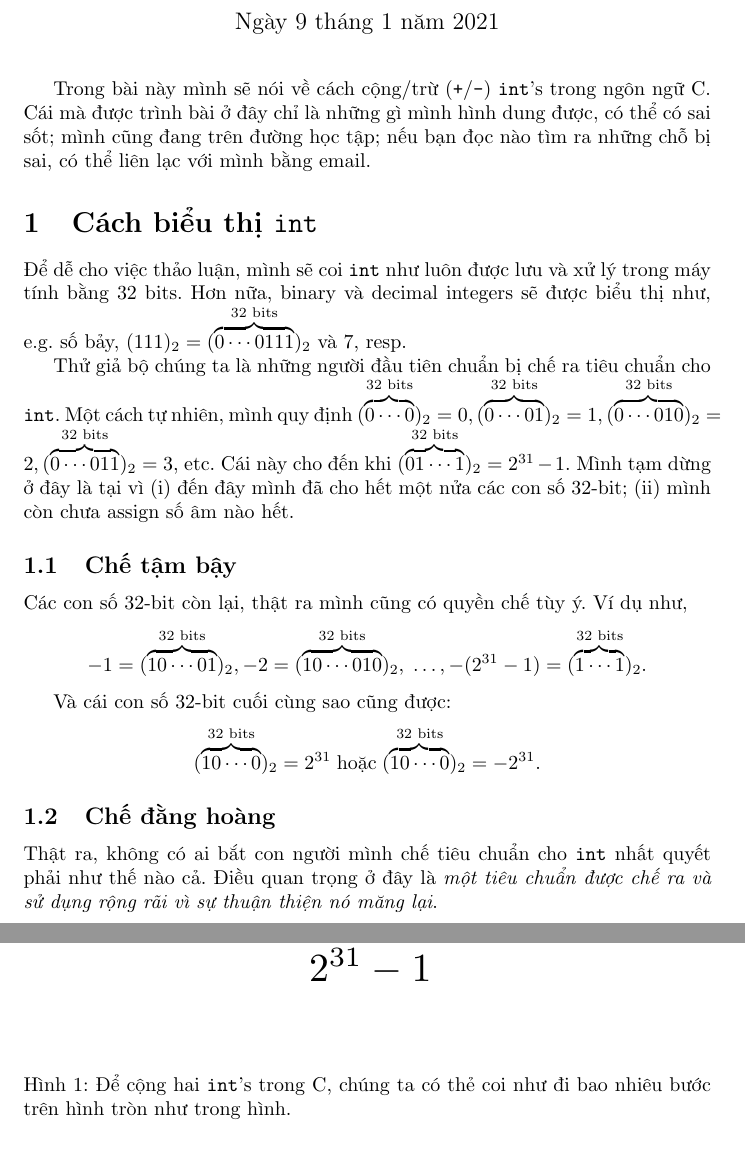
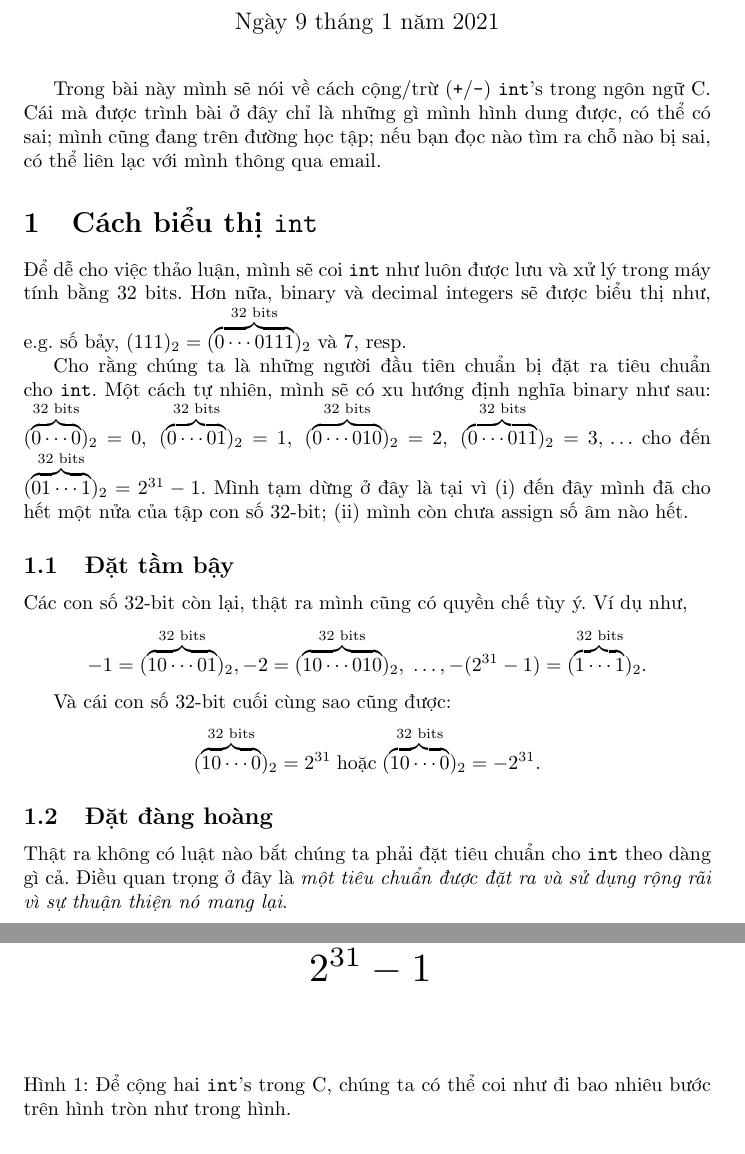
Before and after one commit to phunc20/C-Kernighan-Ritchie, a LaTeX document (09-by_topics/int/addition/like_a_group.tex): two parts of pages 1 and 3 of 4, joined at a grey line, cut so that both start at the same text. Compiled offline with pdfLaTeX.

Commit message:
typos corrected by Phuong

```diff
--- a/09-by_topics/int/addition/like_a_group.tex
+++ b/09-by_topics/int/addition/like_a_group.tex
@@ -16,22 +16,22 @@
 
 \begin{document}
 \maketitle
-Trong bài này mình sẽ nói về cách cộng/trừ (\texttt{+}/\texttt{-}) \texttt{int}'s trong ngôn ngữ C. Cái mà được trình bài ở đây chỉ là những gì mình hình dung được, có thể có sai sốt; mình cũng đang trên đường học tập; nếu bạn đọc nào tìm ra những chỗ bị sai, có thể liên lạc với mình bằng email.
+Trong bài này mình sẽ nói về cách cộng/trừ (\texttt{+}/\texttt{-}) \texttt{int}'s trong ngôn ngữ C. Cái mà được trình bài ở đây chỉ là những gì mình hình dung được, có thể có sai; mình cũng đang trên đường học tập; nếu bạn đọc nào tìm ra chỗ nào bị sai, có thể liên lạc với mình thông qua email.
 
 \section{Cách biểu thị \texttt{int}}
 Để dễ cho việc thảo luận, mình sẽ coi \texttt{int} như luôn được lưu và xử lý trong máy tính bằng 32 bits. Hơn nữa, binary và decimal integers sẽ được biểu thị như, e.g. số bảy, $(111)_{2} = (\overbrace{0\cdots0111}^{\textrm{32 bits}})_{2}$ và $7$, resp.
 
-Thử giả bộ chúng ta là những người đầu tiên chuẩn bị chế ra tiêu chuẩn cho \texttt{int}.
-Một cách tự nhiên, mình quy định $(\overbrace{0\cdots0}^{\textrm{32 bits}})_{2} = 0, (\overbrace{0\cdots01}^{\textrm{32 bits}})_{2} = 1, (\overbrace{0\cdots010}^{\textrm{32 bits}})_{2} = 2, (\overbrace{0\cdots011}^{\textrm{32 bits}})_{2} = 3$, etc. Cái này cho đến khi $(\overbrace{01\cdots1}^{\textrm{32 bits}})_{2} = 2^{31} - 1$. Mình tạm dừng ở đây là tại vì (\romannumeral 1) đến đây mình đã cho hết một nửa các con số 32-bit; (\romannumeral 2) mình còn chưa assign số âm nào hết.
-\subsection{Chế tậm bậy}
+Cho rằng chúng ta là những người đầu tiên chuẩn bị đặt ra tiêu chuẩn cho \texttt{int}.
+Một cách tự nhiên, mình sẽ có xu hướng định nghĩa binary như sau: $(\overbrace{0\cdots0}^{\textrm{32 bits}})_{2} = 0,\; (\overbrace{0\cdots01}^{\textrm{32 bits}})_{2} = 1,\; (\overbrace{0\cdots010}^{\textrm{32 bits}})_{2} = 2,\; (\overbrace{0\cdots011}^{\textrm{32 bits}})_{2} = 3,\, \ldots$ cho đến $(\overbrace{01\cdots1}^{\textrm{32 bits}})_{2} = 2^{31} - 1$. Mình tạm dừng ở đây là tại vì (\romannumeral 1) đến đây mình đã cho hết một nửa của tập con số 32-bit; (\romannumeral 2) mình còn chưa assign số âm nào hết.
+\subsection{Đặt tầm bậy}
 Các con số 32-bit còn lại, thật ra mình cũng có quyền chế tùy ý. Ví dụ như,
 $$-1 = (\overbrace{10\cdots01}^{\textrm{32 bits}})_{2}, -2 = (\overbrace{10\cdots010}^{\textrm{32 bits}})_{2},\;\ldots, -(2^{31} - 1) = (\overbrace{1\cdots1}^{\textrm{32 bits}})_{2}.$$
 
 Và cái con số 32-bit cuối cùng sao cũng được:
 $$(\overbrace{10\cdots0}^{\textrm{32 bits}})_{2} = 2^{31} \;\textrm{hoặc}\; (\overbrace{10\cdots0}^{\textrm{32 bits}})_{2} = -2^{31}.$$
 
-\subsection{Chế đằng hoàng}
-Thật ra, không có ai bắt con người mình chế tiêu chuẩn cho \texttt{int} nhất quyết phải như thế nào cả. Điều quan trọng ở đây là \textit{một tiêu chuẩn được chế ra và sử dụng rộng rãi vì sự thuận thiện nó măng lại}.
+\subsection{Đặt đàng hoàng}
+Thật ra không có luật nào bắt chúng ta phải đặt tiêu chuẩn cho \texttt{int} theo dàng gì cả. Điều quan trọng ở đây là \textit{một tiêu chuẩn được đặt ra và sử dụng rộng rãi vì sự thuận thiện nó mang lại}.
 \vfil \break
 
 Cái tiêu chuẩn mà mình chế đại ở section trước, nó \textbf{tiện ở chỗ} là dễ nhận ra con số đó là bao nhiêu (tại vì số dương và số âm chẳng khác gì ngoài bit đầu tiên). Nhưng mà nó lại \textbf{bất tiện ở chỗ}, chẳng hạn như $(-1) + 1$ sẽ là
```
Also changed, not shown: 09-by_topics/int/addition/like_a_group.pdf, 09-by_topics/int/addition/like_a_group.tex (6 more changed lines), 2 other files.
